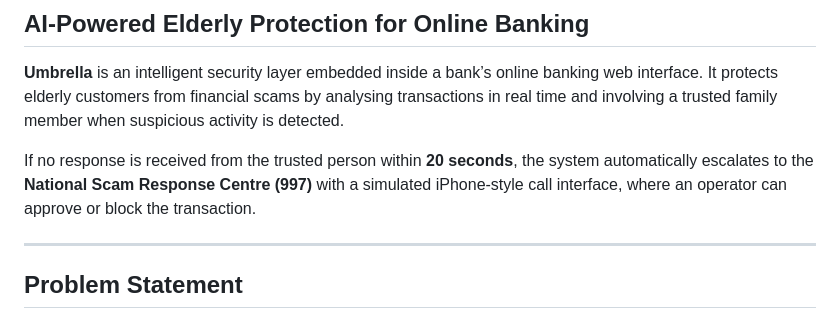
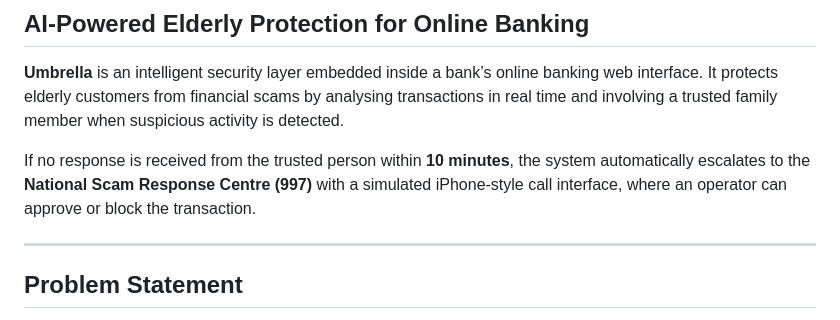
Before and after one commit to Fanghuowang/Umbrella, a Markdown page: README.md, the part around the change. Rendered like a GitHub page.

Commit message:
update ^ 2
Updated the escalation time from 20 seconds to 10 minutes for the National Scam Response Centre.

```diff
--- a/README.md
+++ b/README.md
@@ -4,7 +4,7 @@
 
 **Umbrella** is an intelligent security layer embedded inside a bank’s online banking web interface. It protects elderly customers from financial scams by analysing transactions in real time and involving a trusted family member when suspicious activity is detected.
 
-If no response is received from the trusted person within **20 seconds**, the system automatically escalates to the **National Scam Response Centre (997)** with a simulated iPhone‑style call interface, where an operator can approve or block the transaction.
+If no response is received from the trusted person within **10 minutes**, the system automatically escalates to the **National Scam Response Centre (997)** with a simulated iPhone‑style call interface, where an operator can approve or block the transaction.
 
 ---
 
```
